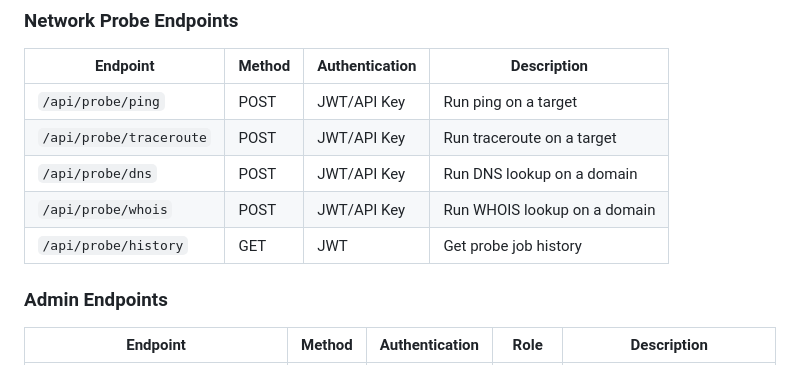
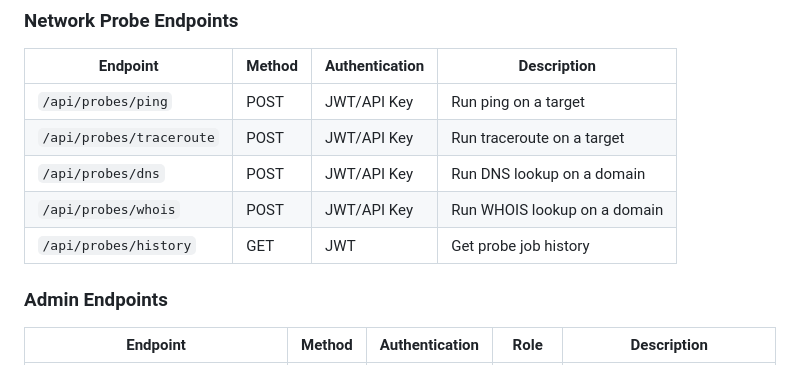
Before and after one commit to kumarsecurityfocal/probeops-backend, a Markdown page: docs/RBAC_DOCUMENTATION.md, the part around the change. Drawn GitHub-style.

Commit message:
Update documentation to reflect changes to network probe endpoint paths
Updates the probe endpoint paths in RBAC_DOCUMENTATION.md from `/api/probe/*` to `/api/probes/*`.

Replit-Commit-Author: Agent
Replit-Commit-Session-Id: e2597c78-1156-4785-9133-eee456ba4c6f
Replit-Commit-Screenshot-Url: https://storage.googleapis.com/screenshot-production-us-central1/62ca861b-19cd-4a2e-9271-e6e90067ba1f/253c0225-810f-4f2e-87ac-54aa127e3b50.jpg

```diff
--- a/docs/RBAC_DOCUMENTATION.md
+++ b/docs/RBAC_DOCUMENTATION.md
@@ -173,11 +173,11 @@ When a rate limit is exceeded, the API returns a 429 Too Many Requests response.
 
 | Endpoint | Method | Authentication | Description |
 |----------|--------|----------------|-------------|
-| `/api/probe/ping` | POST | JWT/API Key | Run ping on a target |
-| `/api/probe/traceroute` | POST | JWT/API Key | Run traceroute on a target |
-| `/api/probe/dns` | POST | JWT/API Key | Run DNS lookup on a domain |
-| `/api/probe/whois` | POST | JWT/API Key | Run WHOIS lookup on a domain |
-| `/api/probe/history` | GET | JWT | Get probe job history |
+| `/api/probes/ping` | POST | JWT/API Key | Run ping on a target |
+| `/api/probes/traceroute` | POST | JWT/API Key | Run traceroute on a target |
+| `/api/probes/dns` | POST | JWT/API Key | Run DNS lookup on a domain |
+| `/api/probes/whois` | POST | JWT/API Key | Run WHOIS lookup on a domain |
+| `/api/probes/history` | GET | JWT | Get probe job history |
 
 ### Admin Endpoints
 
```
